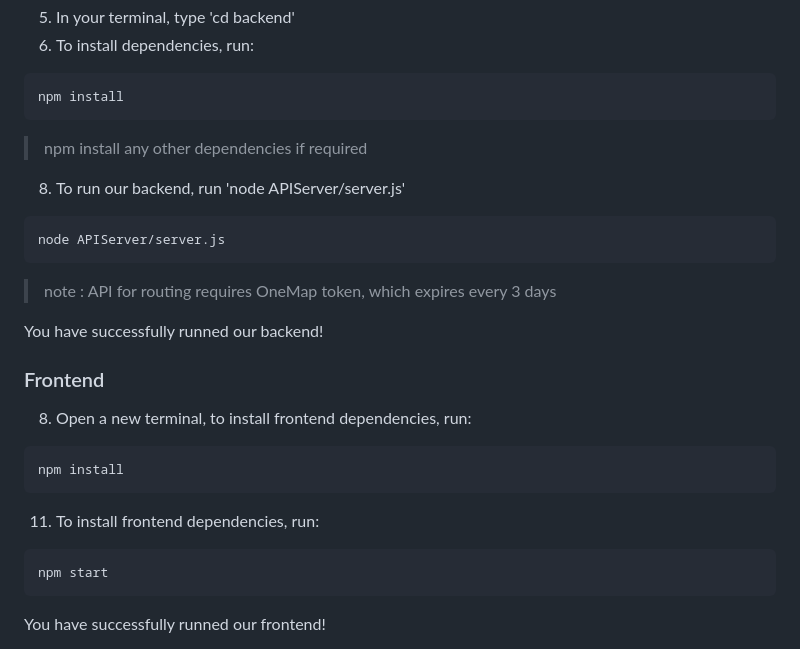
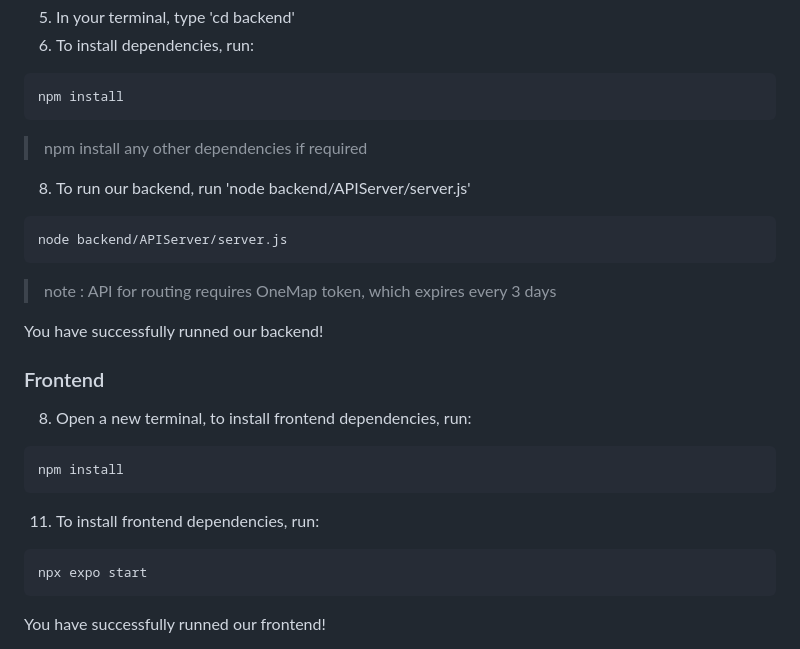
Before and after one commit to chiamzheng/Parkly, a Markdown page: README.md, the part around the change. Rendered like a GitHub page.

````diff
--- a/README.md
+++ b/README.md
@@ -65,10 +65,10 @@ npm install
 ```
 
    > npm install any other dependencies if required
-8) To run our backend, run 'node APIServer/server.js'
+8) To run our backend, run 'node backend/APIServer/server.js'
 
 ```bash
-node APIServer/server.js
+node backend/APIServer/server.js
 ```
 
    > note : API for routing requires OneMap token, which expires every 3 days
@@ -85,7 +85,7 @@ npm install
 11) To install frontend dependencies, run:
 
 ```bash
-npm start
+npx expo start
 ```
 
 You have successfully runned our frontend!
````
